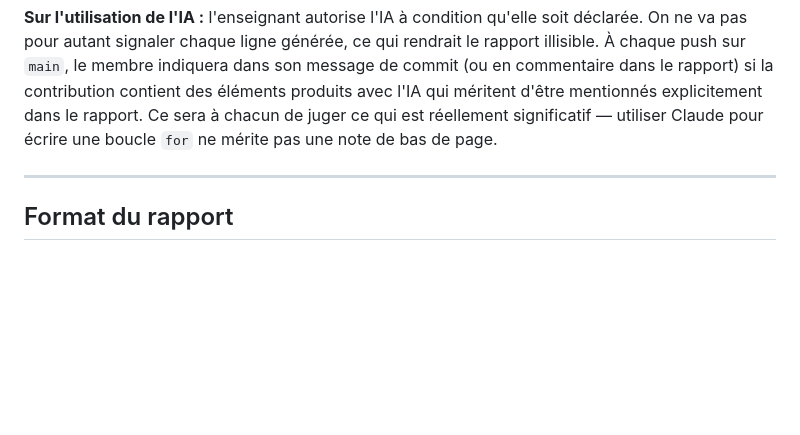
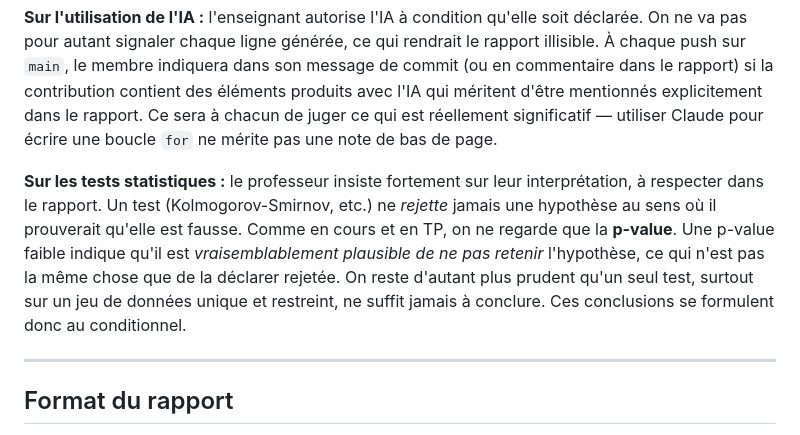
Before and after one commit to Flyioncy/Projet_Stochastiques, a Markdown page: CLAUDE.md, the part around the change. GitHub-like rendering; blank space fills up the shorter version.

Commit message:
CLAUDE.md : interpretation prudente des tests statistiques (consigne prof)
Co-Authored-By: Claude Opus 4.8 <noreply@anthropic.com>

```diff
--- a/CLAUDE.md
+++ b/CLAUDE.md
@@ -70,6 +70,8 @@ Le rapport est un **journal de bord scientifique**, pas une démonstration de r
 Concrètement, pour chaque tentative pertinente, le rapport doit expliquer le raisonnement qui a motivé le choix, présenter les résultats obtenus (graphiques, statistiques, tests), et discuter de ce que cela implique, que ce soit concluant ou non.
 
 **Sur l'utilisation de l'IA :** l'enseignant autorise l'IA à condition qu'elle soit déclarée. On ne va pas pour autant signaler chaque ligne générée, ce qui rendrait le rapport illisible. À chaque push sur `main`, le membre indiquera dans son message de commit (ou en commentaire dans le rapport) si la contribution contient des éléments produits avec l'IA qui méritent d'être mentionnés explicitement dans le rapport. Ce sera à chacun de juger ce qui est réellement significatif — utiliser Claude pour écrire une boucle `for` ne mérite pas une note de bas de page.
+
+**Sur les tests statistiques :** le professeur insiste fortement sur leur interprétation, à respecter dans le rapport. Un test (Kolmogorov-Smirnov, etc.) ne *rejette* jamais une hypothèse au sens où il prouverait qu'elle est fausse. Comme en cours et en TP, on ne regarde que la **p-value**. Une p-value faible indique qu'il est *vraisemblablement plausible de ne pas retenir* l'hypothèse, ce qui n'est pas la même chose que de la déclarer rejetée. On reste d'autant plus prudent qu'un seul test, surtout sur un jeu de données unique et restreint, ne suffit jamais à conclure. Ces conclusions se formulent donc au conditionnel.
 
 ---
 
```
